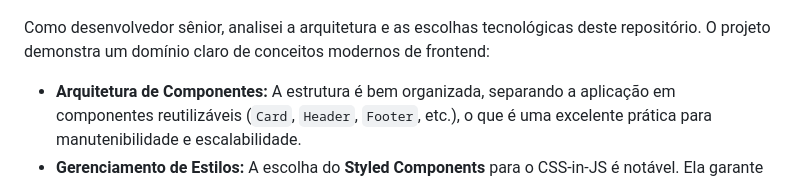
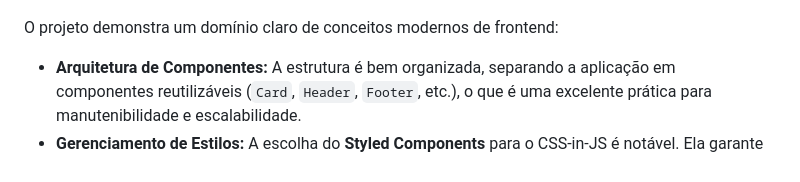
Before and after one commit to RPTecIADev/chrono-trigger, a Markdown page: README.md, the part around the change. Drawn GitHub-style.

```diff
--- a/README.md
+++ b/README.md
@@ -14,7 +14,7 @@ O objetivo deste projeto é apresentar os heróis de Chrono Trigger de uma forma
 
 <a><img src="./assets/images/Captura de tela.jpg"></a>
 
-Como desenvolvedor sênior, analisei a arquitetura e as escolhas tecnológicas deste repositório. O projeto demonstra um domínio claro de conceitos modernos de frontend:
+O projeto demonstra um domínio claro de conceitos modernos de frontend:
 
 -   **Arquitetura de Componentes:** A estrutura é bem organizada, separando a aplicação em componentes reutilizáveis (`Card`, `Header`, `Footer`, etc.), o que é uma excelente prática para manutenibilidade e escalabilidade.
 -   **Gerenciamento de Estilos:** A escolha do **Styled Components** para o CSS-in-JS é notável. Ela garante que os estilos sejam encapsulados e escopados, evitando conflitos de CSS e mantendo o código dos componentes limpo e coeso.
```
